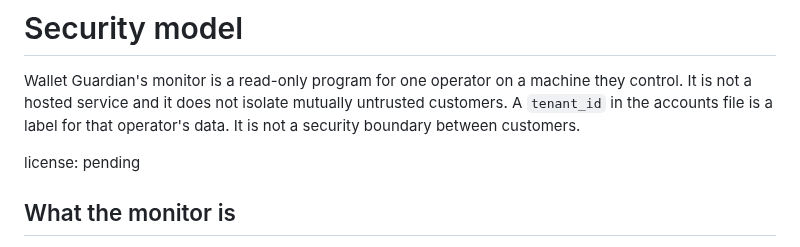
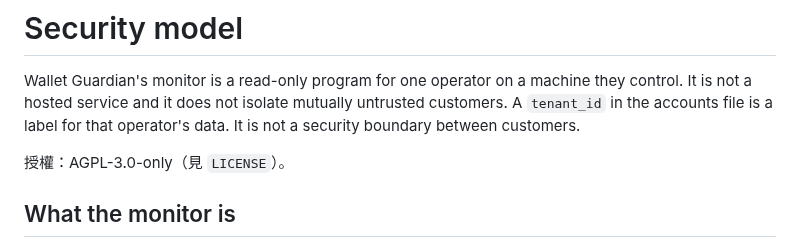
Before and after one commit to akari-sora/wallet-guardian, a Markdown page: wallet-guardian/docs/security-model.md, the part around the change. Rendered like a GitHub page.

```diff
--- a/wallet-guardian/docs/security-model.md
+++ b/wallet-guardian/docs/security-model.md
@@ -2,7 +2,7 @@
 
 Wallet Guardian's monitor is a read-only program for one operator on a machine they control. It is not a hosted service and it does not isolate mutually untrusted customers. A `tenant_id` in the accounts file is a label for that operator's data. It is not a security boundary between customers.
 
-license: pending
+授權：AGPL-3.0-only（見 `LICENSE`）。
 
 ## What the monitor is
 
```
Also changed, not shown: wallet-guardian/docs/notifications.md (+1 -1 lines), wallet-guardian/docs/threat-model.md (+1 -1 lines).
